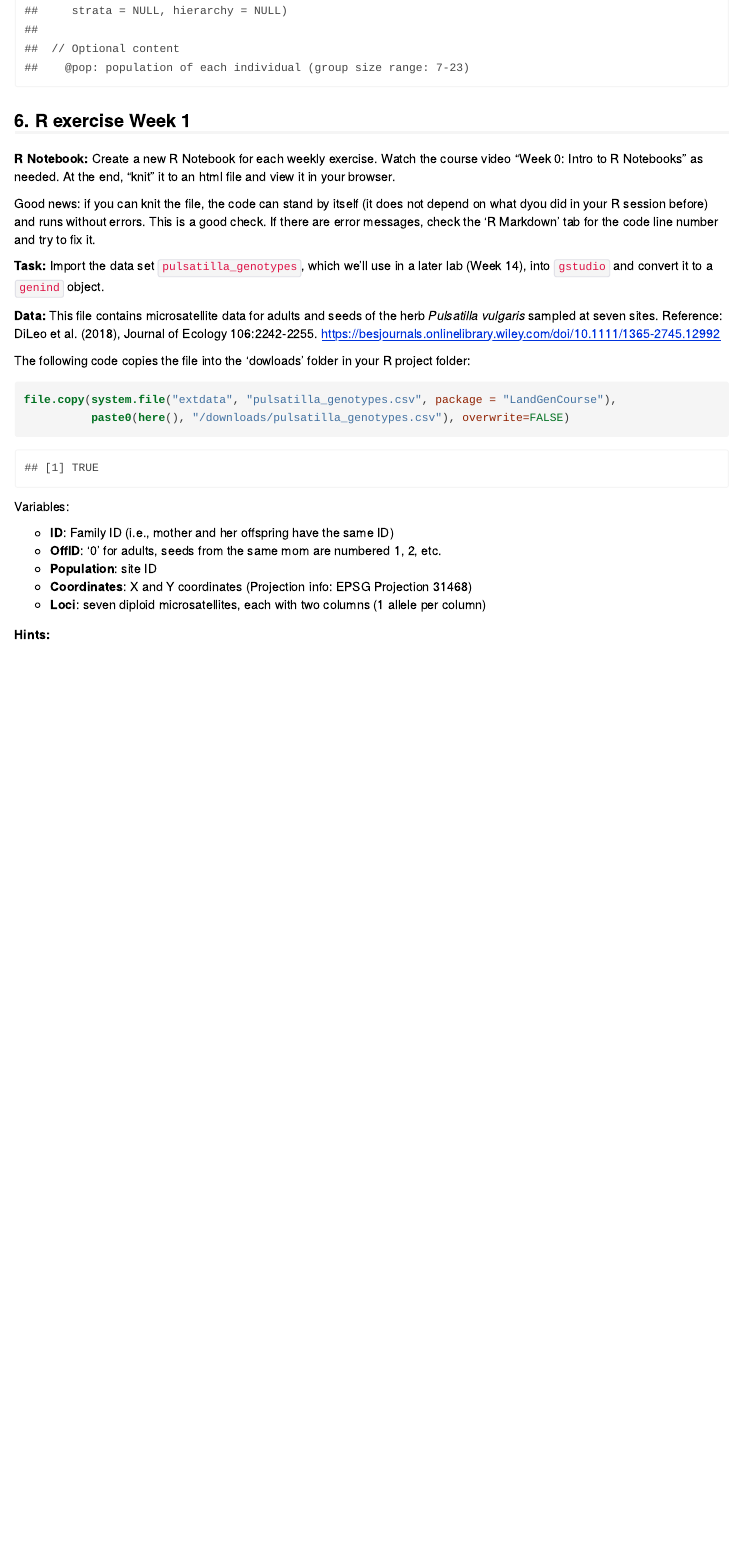
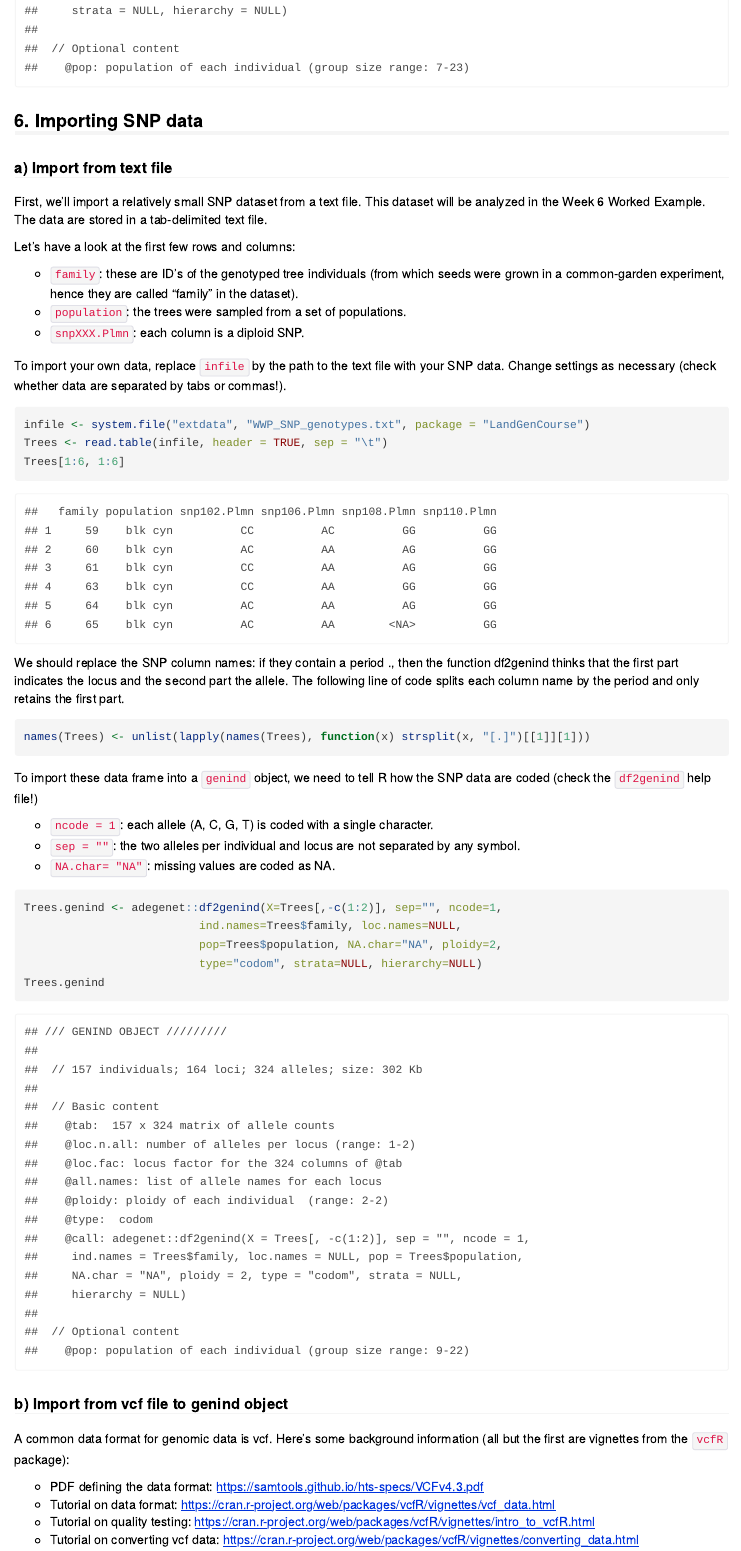
Before and after one commit to hhwagner1/DGS_LG_Labs, an R Markdown document (vignettes/Week1_Importing_Genetic_Data/Week1_vignette.Rmd): the page in a window 1100 px wide, from 10420 px down before the commit and from 11150 px down after it, so that both start at the same text. The pictures show the output file vignettes/Week1_Importing_Genetic_Data/Week1_vignette.html that the author committed with the source, opened offline; long lines of code are wrapped.

Commit message:
Added section on importing SNPs.

````diff
--- a/vignettes/Week1_Importing_Genetic_Data/Week1_vignette.Rmd
+++ b/vignettes/Week1_Importing_Genetic_Data/Week1_vignette.Rmd
@@ -334,6 +339,51 @@ Frogs.genind2 <- adegenet::df2genind(X=Frogs.gstudio[,c(4:11)], sep=":", ncode=N
 Frogs.genind2
 ```
 
+## 6. Importing SNP data
+
+### a) Import from text file
+
+First, we'll import a relatively small SNP dataset from a text file. This dataset will be analyzed in the Week 6 Worked Example. The data are stored in a tab-delimited text file.
+
+Let's have a look at the first few rows and columns:
+
+- `family`: these are ID's of the genotyped tree individuals (from which seeds were grown in a common-garden experiment, hence they are called "family" in the dataset).
+- `population`: the trees were sampled from a set of populations.
+- `snpXXX.Plmn`: each column is a diploid SNP.
+
+To import your own data, replace `infile` by the path to the text file with your SNP data. Change settings as necessary (check whether data are separated by tabs or commas!).
+
+```{r}
+infile <- system.file("extdata", "WWP_SNP_genotypes.txt", package = "LandGenCourse")
+Trees <- read.table(infile, header = TRUE, sep = "\t")
+Trees[1:6, 1:6]
+```
+We should replace the SNP column names: if they contain a period ., then the function df2genind thinks that the first part indicates the locus and the second part the allele. The following line of code splits each column name by the period and only retains the first part.
+
+```{r}
+names(Trees) <- unlist(lapply(names(Trees), function(x) strsplit(x, "[.]")[[1]][1]))
+```
+
+To import these data frame into a `genind` object, we need to tell R how the SNP data are coded (check the `df2genind` help file!)
+
+- `ncode = 1`: each allele (A, C, G, T) is coded with a single character.
+- `sep = ""`: the two alleles per individual and locus are not separated by any symbol.
+- `NA.char= "NA"`: missing values are coded as NA.
+
+```{r}
+Trees.genind <- adegenet::df2genind(X=Trees[,-c(1:2)], sep="", ncode=1,
+                          ind.names=Trees$family, loc.names=NULL,
+                          pop=Trees$population, NA.char="NA", ploidy=2,
+                          type="codom", strata=NULL, hierarchy=NULL)
+Trees.genind
+```
 
 
-## 6. R exercise Week 1
+### b) Import from vcf file to genind object
+
+A common data format for genomic data is vcf. Here's some background information (all but the first are vignettes from the `vcfR` package):
+
+- PDF defining the data format: https://samtools.github.io/hts-specs/VCFv4.3.pdf
+- Tutorial on data format: https://cran.r-project.org/web/packages/vcfR/vignettes/vcf_data.html
+- Tutorial on quality testing: https://cran.r-project.org/web/packages/vcfR/vignettes/intro_to_vcfR.html
+- Tutorial on converting vcf data: https://cran.r-project.org/web/packages/vcfR/vignettes/converting_data.html
@@ -346,7 +433,7 @@ Good news: if you can knit the file, the code can stand by itself (it does not d
 
 **Data:** This file contains microsatellite data for adults and seeds of the herb *Pulsatilla vulgaris* sampled at seven sites. Reference: DiLeo et al. (2018), Journal of Ecology 106:2242-2255. https://besjournals.onlinelibrary.wiley.com/doi/10.1111/1365-2745.12992
 
-The following code copies the file into the 'dowloads' folder in your R project folder:
+The following code copies the file into the 'downloads' folder in your R project folder:
 
 ```{r}
 file.copy(system.file("extdata", "pulsatilla_genotypes.csv", package = "LandGenCourse"),
````
Also changed, not shown: vignettes/Week1_Importing_Genetic_Data/Week1_vignette.html, vignettes/Week1_Importing_Genetic_Data/Week1_vignette.Rmd (56 more changed lines).
